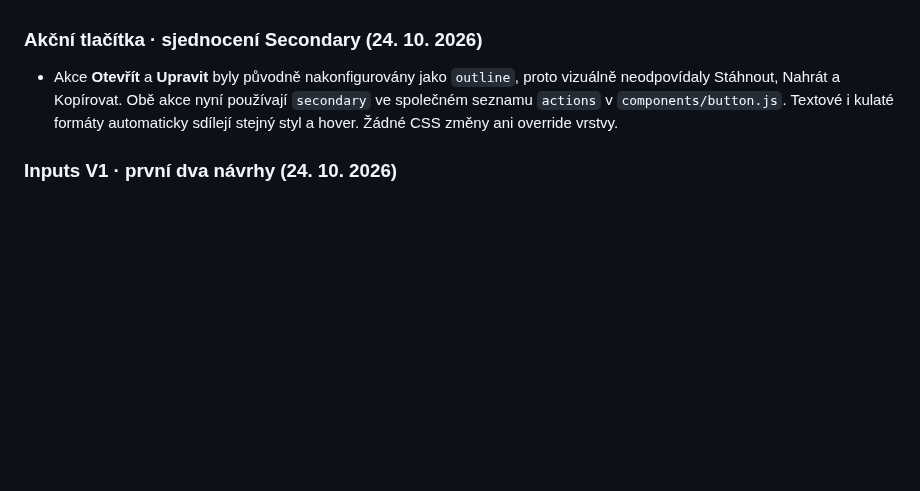
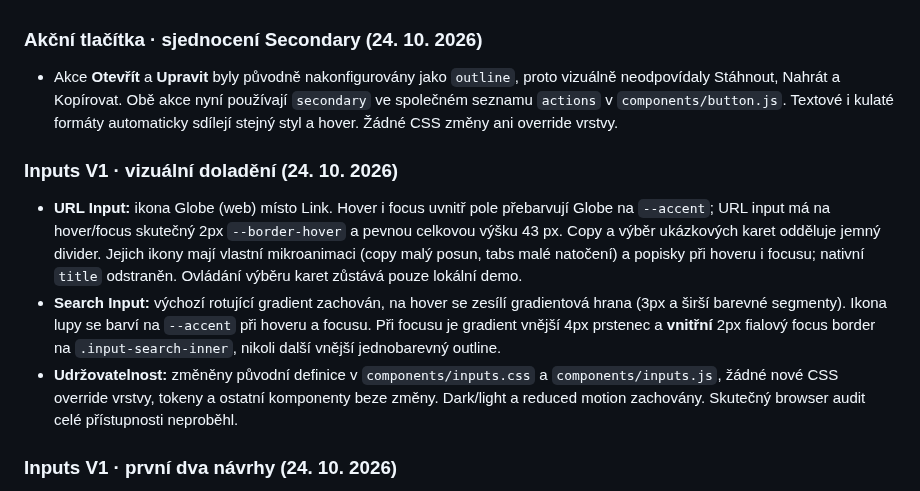
Before and after one commit to irisKaX/Axo-02, a Markdown page: docs/SOURCE-OF-TRUTH.md, the part around the change. GitHub-like rendering; blank space fills up the shorter version.

Commit message:
docs: record URL and Search input visual refinements

```diff
--- a/docs/SOURCE-OF-TRUTH.md
+++ b/docs/SOURCE-OF-TRUTH.md
@@ -228,6 +228,12 @@ Ověření prvního úklidu (před cílenou opravou výše): dočasné porovnán
 
 - Akce **Otevřít** a **Upravit** byly původně nakonfigurovány jako `outline`, proto vizuálně neodpovídaly Stáhnout, Nahrát a Kopírovat. Obě akce nyní používají `secondary` ve společném seznamu `actions` v `components/button.js`. Textové i kulaté formáty automaticky sdílejí stejný styl a hover. Žádné CSS změny ani override vrstvy.
 
+### Inputs V1 · vizuální doladění (24. 10. 2026)
+
+- **URL Input:** ikona Globe (web) místo Link. Hover i focus uvnitř pole přebarvují Globe na `--accent`; URL input má na hover/focus skutečný 2px `--border-hover` a pevnou celkovou výšku 43 px. Copy a výběr ukázkových karet odděluje jemný divider. Jejich ikony mají vlastní mikroanimaci (copy malý posun, tabs malé natočení) a popisky při hoveru i focusu; nativní `title` odstraněn. Ovládání výběru karet zůstává pouze lokální demo.
+- **Search Input:** výchozí rotující gradient zachován, na hover se zesílí gradientová hrana (3px a širší barevné segmenty). Ikona lupy se barví na `--accent` při hoveru a focusu. Při focusu je gradient vnější 4px prstenec a **vnitřní** 2px fialový focus border na `.input-search-inner`, nikoli další vnější jednobarevný outline.
+- **Udržovatelnost:** změněny původní definice v `components/inputs.css` a `components/inputs.js`, žádné nové CSS override vrstvy, tokeny a ostatní komponenty beze změny. Dark/light a reduced motion zachovány. Skutečný browser audit celé přístupnosti neproběhl.
+
 ### Inputs V1 · první dva návrhy (24. 10. 2026)
 
 - **URL Input:** editovatelné pole typu `url`, ikonka odkazu, kopírování přes Clipboard API a dropdown s výběrem tří lokálních ukázkových karet. **Katalog nemá browser extension ani oprávnění získat reálné otevřené karty**; dropdown tuto schopnost pouze demonstruje. Bez napojení na aktivní kartu.
```
